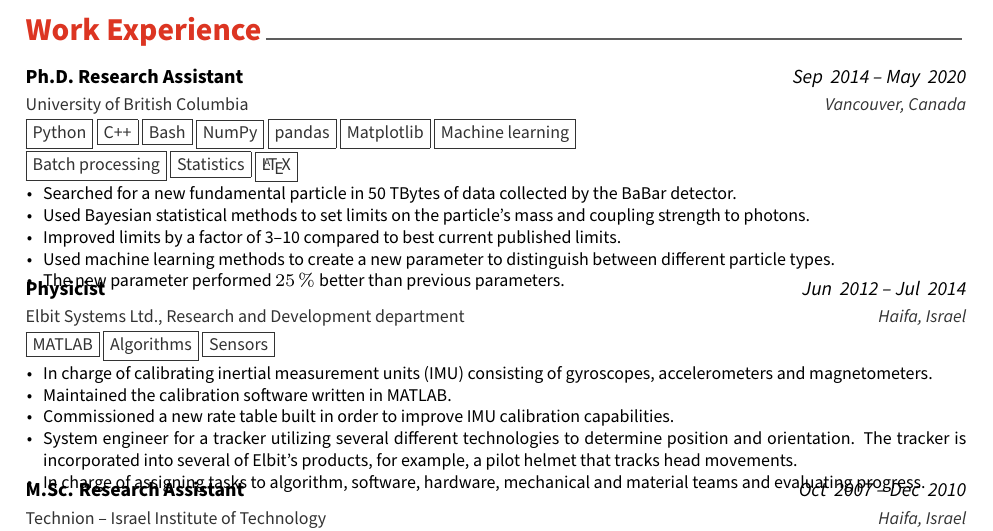
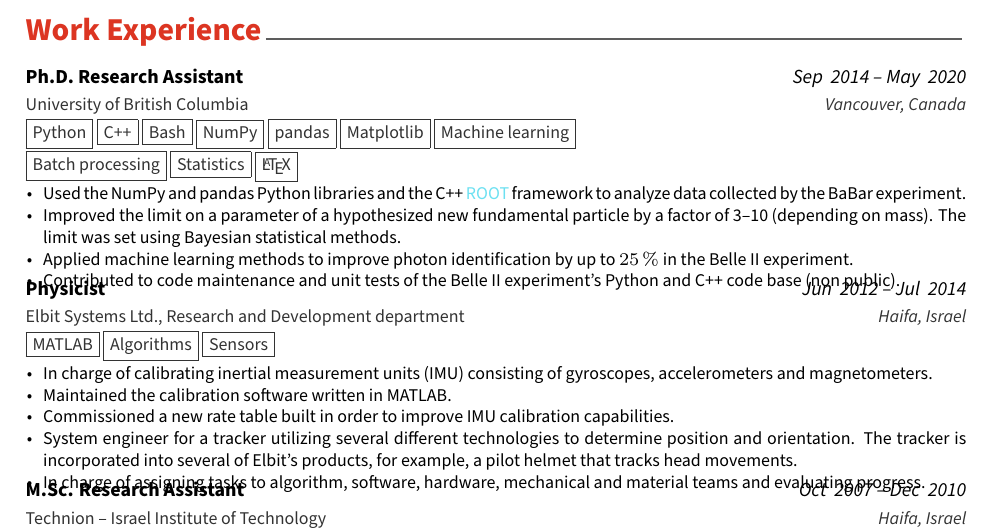
Before and after one commit to hershen/resume, a LaTeX CV (resume.tex, which reads resume/experience.tex): part of page 1 of 2, cut so that both start at the same text. Compiled offline with XeLaTeX.

Commit message:
Reword Phd experience

```diff
--- a/resume/experience.tex
+++ b/resume/experience.tex
@@ -18,11 +18,10 @@
     {\fbox{Python} \fbox{C++} \fbox{Bash} \fbox{NumPy} \fbox{pandas} \fbox{Matplotlib} \fbox{Machine learning} \fbox{Batch processing} \fbox{Statistics} \fbox{\LaTeX}} % Date(s)
     {
       \begin{cvitems} % Description(s) of tasks/responsibilities
-        \item {Searched for a new fundamental particle in 50 TBytes of data collected by the BaBar detector.}
-        \item {Used Bayesian statistical methods to set limits on the particle's mass and coupling strength to photons.}
-        \item {Improved limits by a factor of 3--10 compared to best current published limits.}
-        \item {Used machine learning methods to create a new parameter to distinguish between different particle types.}
-        \item {The new parameter performed \SI{25}{\percent} better than previous parameters.}
+      \item {Used the NumPy and pandas Python libraries and the C++ \hypersetup{urlcolor=blue}\href{https://root.cern.ch/}{ROOT} framework to analyze data collected by the BaBar experiment.}
+      \item {Improved the limit on a parameter of a hypothesized new fundamental particle by a factor of 3--10 (depending on mass). The limit was set using Bayesian statistical methods.}
+        \item {Applied machine learning methods to improve photon identification by up to \SI{25}{\percent} in the Belle II experiment.}
+        \item {Contributed to code maintenance and unit tests of the Belle II experiment's Python and C++ code base (non public).}
       \end{cvitems}
     }
 
```
